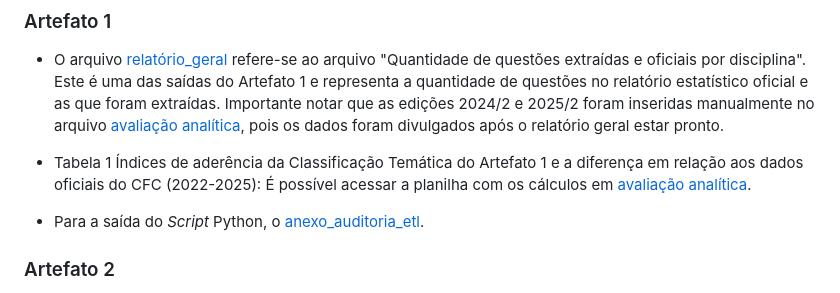
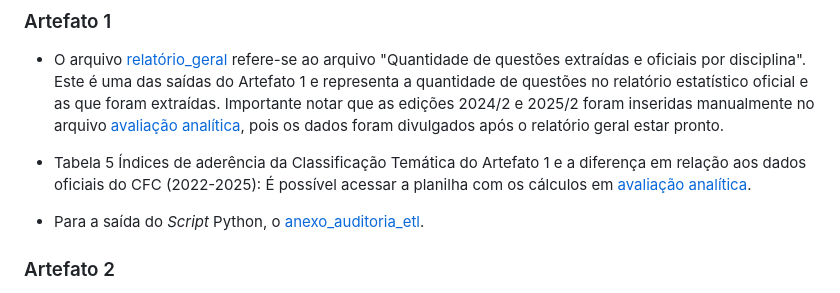
Before and after one commit to anon-article/anon-article-16-ufsc-ensino-cont-dsr, a Markdown page: README.md, the part around the change. Drawn GitHub-style.

```diff
--- a/README.md
+++ b/README.md
@@ -37,7 +37,7 @@ As versões 0.21 e 0.35 citadas no artigo da Plataforma Online estão disponíve
 
 - O arquivo [relatório_geral](<docs/Avaliação do Artefato/Artefato 1/relatorio_geral_comparativo.csv>) refere-se ao arquivo "Quantidade de questões extraídas e oficiais por disciplina". Este é uma das saídas do Artefato 1 e representa a quantidade de questões no relatório estatístico oficial e as que foram extraídas. Importante notar que as edições 2024/2 e 2025/2 foram inseridas manualmente no arquivo [avaliação analítica](<docs/Avaliação do Artefato/Artefato 1/avaliação analítica.xlsx>), pois os dados foram divulgados após o relatório geral estar pronto.
 
-- Tabela 1 Índices de aderência da Classificação Temática do Artefato 1 e a diferença  em relação aos dados oficiais do CFC (2022-2025): É possível acessar a planilha com os cálculos em [avaliação analítica](<docs/Avaliação do Artefato/Artefato 1/avaliação analítica.xlsx>).
+- Tabela 5 Índices de aderência da Classificação Temática do Artefato 1 e a diferença  em relação aos dados oficiais do CFC (2022-2025): É possível acessar a planilha com os cálculos em [avaliação analítica](<docs/Avaliação do Artefato/Artefato 1/avaliação analítica.xlsx>).
 
 - Para a saída do *Script* Python, o [anexo_auditoria_etl](<docs/Avaliação do Artefato/Artefato 1/anexo_auditoria_etl.txt>).
 
```
